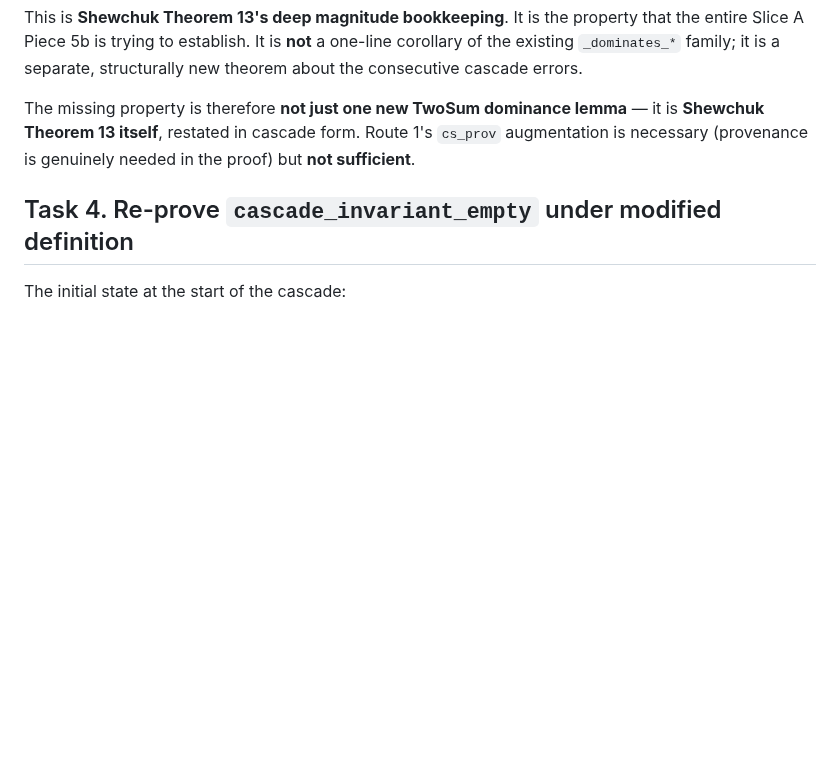
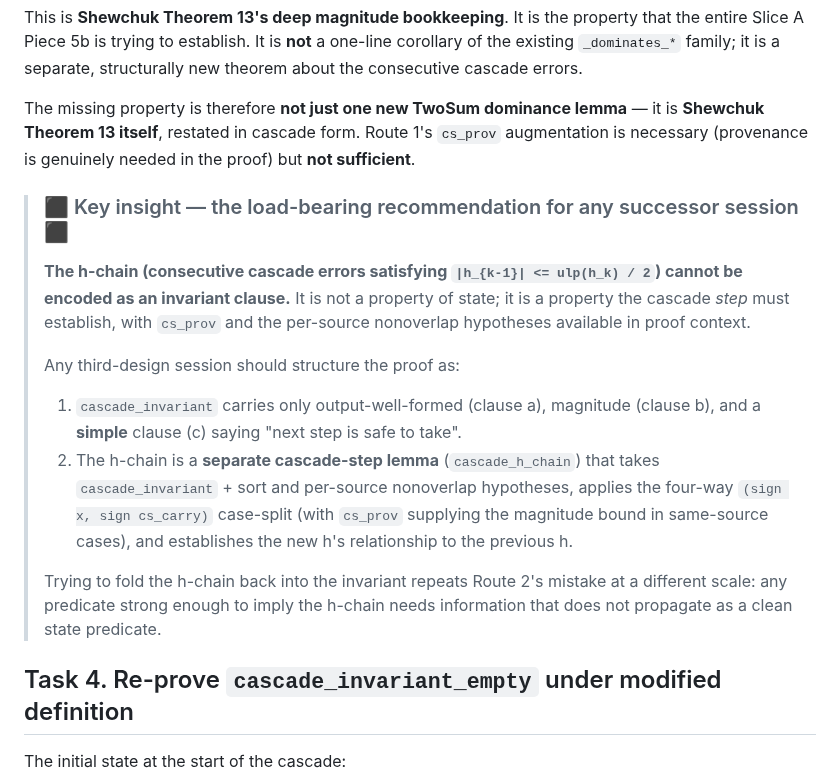
Before and after one commit to grootstebozewolf/NetTopologySuite.Proofs, a Markdown page: docs/slice-a-piece-5b-route1-design-session.md, the part around the change. Rendered like a GitHub page; blank space fills up the shorter version.

```diff
--- a/docs/slice-a-piece-5b-route1-design-session.md
+++ b/docs/slice-a-piece-5b-route1-design-session.md
@@ -336,6 +336,31 @@ dominance lemma** — it is **Shewchuk Theorem 13 itself**, restated
 in cascade form.  Route 1's `cs_prov` augmentation is necessary
 (provenance is genuinely needed in the proof) but **not sufficient**.
 
+> ### ⬛ Key insight — the load-bearing recommendation for any successor session ⬛
+>
+> **The h-chain (consecutive cascade errors satisfying `|h_{k-1}| <=
+> ulp(h_k) / 2`) cannot be encoded as an invariant clause.**  It is
+> not a property of state; it is a property the cascade *step* must
+> establish, with `cs_prov` and the per-source nonoverlap hypotheses
+> available in proof context.
+>
+> Any third-design session should structure the proof as:
+>
+>   1. `cascade_invariant` carries only output-well-formed (clause a),
+>      magnitude (clause b), and a **simple** clause (c) saying "next
+>      step is safe to take".
+>   2. The h-chain is a **separate cascade-step lemma**
+>      (`cascade_h_chain`) that takes `cascade_invariant` + sort and
+>      per-source nonoverlap hypotheses, applies the four-way
+>      `(sign x, sign cs_carry)` case-split (with `cs_prov`
+>      supplying the magnitude bound in same-source cases), and
+>      establishes the new h's relationship to the previous h.
+>
+> Trying to fold the h-chain back into the invariant repeats Route 2's
+> mistake at a different scale: any predicate strong enough to imply
+> the h-chain needs information that does not propagate as a clean
+> state predicate.
+
 ## Task 4.  Re-prove `cascade_invariant_empty` under modified definition
 
 The initial state at the start of the cascade:
```
Also changed, not shown: docs/shewchuk-theorem-13-proof-structure.md (+28 -12 lines), docs/slice-a-piece-5b-session-2-collapse.md (+9 -10 lines).
